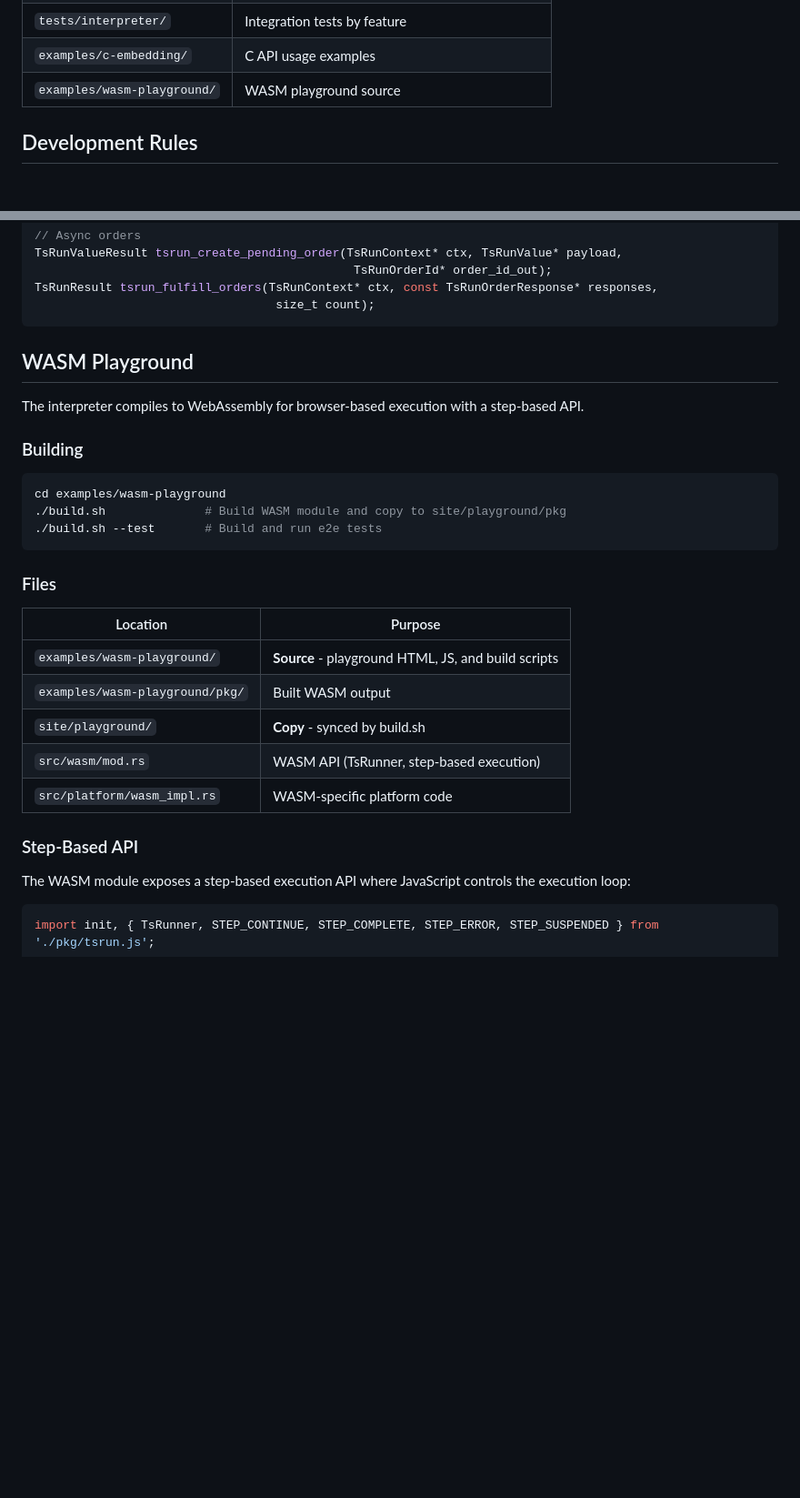
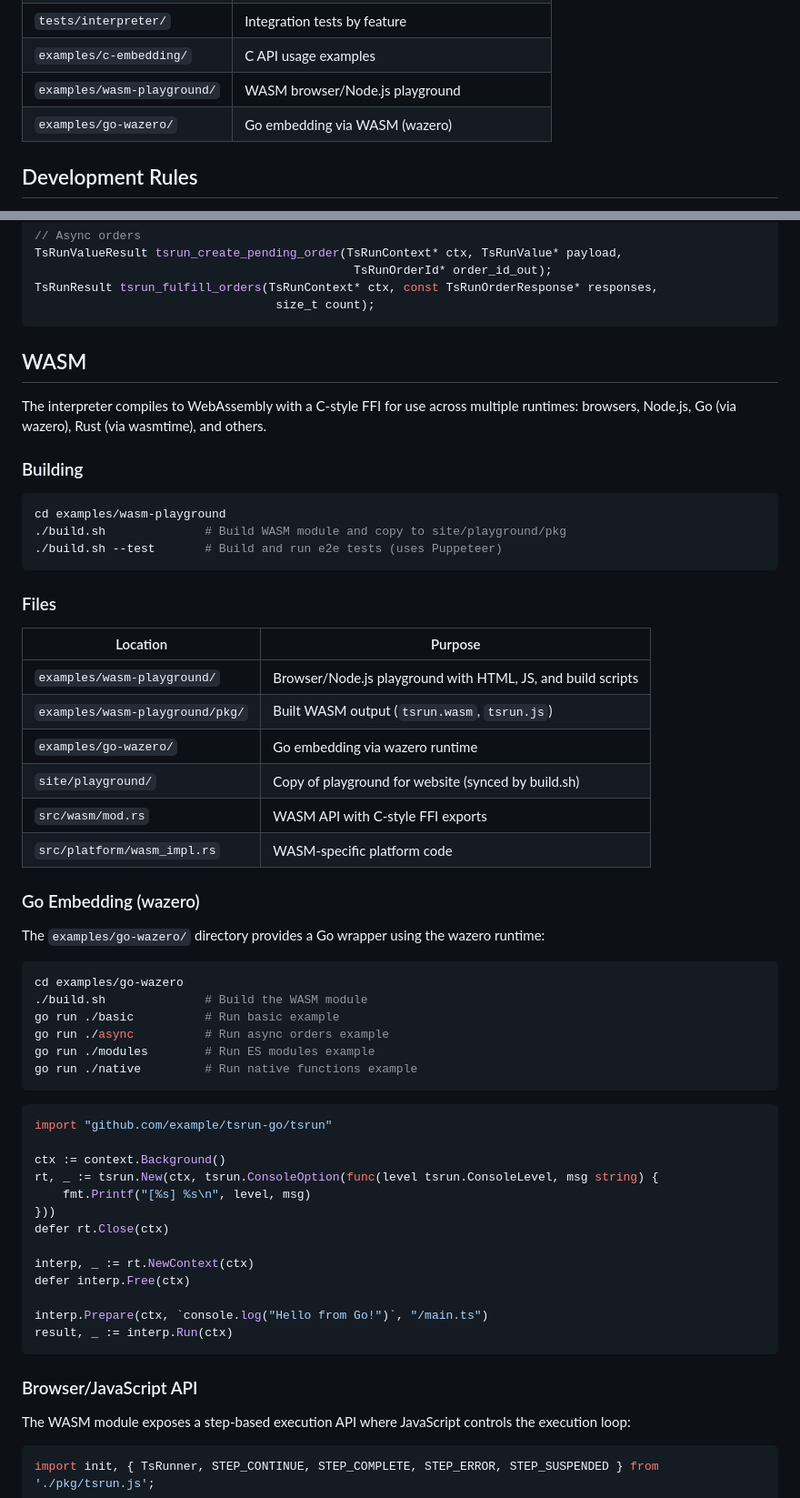
Before and after one commit to DmitryBochkarev/tsrun, a Markdown page: CLAUDE.md, 2 parts joined by grey strips. Shown at 91% size. Rendered like a GitHub page; blank space fills up the shorter version.

````diff
--- a/CLAUDE.md
+++ b/CLAUDE.md
@@ -47,7 +47,8 @@ cd examples/wasm-playground && ./build.sh --test             # Build and run pla
 | `src/wasm/mod.rs` | WASM API (feature-gated: `wasm`) |
 | `tests/interpreter/` | Integration tests by feature |
 | `examples/c-embedding/` | C API usage examples |
-| `examples/wasm-playground/` | WASM playground source |
+| `examples/wasm-playground/` | WASM browser/Node.js playground |
+| `examples/go-wazero/` | Go embedding via WASM (wazero) |
 
 ## Development Rules
 
@@ -445,29 +446,59 @@ TsRunResult tsrun_fulfill_orders(TsRunContext* ctx, const TsRunOrderResponse* re
                                   size_t count);
 ```
 
-## WASM Playground
+## WASM
 
-The interpreter compiles to WebAssembly for browser-based execution with a step-based API.
+The interpreter compiles to WebAssembly with a C-style FFI for use across multiple runtimes: browsers, Node.js, Go (via wazero), Rust (via wasmtime), and others.
 
 ### Building
 
 ```bash
 cd examples/wasm-playground
 ./build.sh              # Build WASM module and copy to site/playground/pkg
-./build.sh --test       # Build and run e2e tests
+./build.sh --test       # Build and run e2e tests (uses Puppeteer)
 ```
 
 ### Files
 
 | Location | Purpose |
 |----------|---------|
-| `examples/wasm-playground/` | **Source** - playground HTML, JS, and build scripts |
-| `examples/wasm-playground/pkg/` | Built WASM output |
-| `site/playground/` | **Copy** - synced by build.sh |
-| `src/wasm/mod.rs` | WASM API (TsRunner, step-based execution) |
+| `examples/wasm-playground/` | Browser/Node.js playground with HTML, JS, and build scripts |
+| `examples/wasm-playground/pkg/` | Built WASM output (`tsrun.wasm`, `tsrun.js`) |
+| `examples/go-wazero/` | Go embedding via wazero runtime |
+| `site/playground/` | Copy of playground for website (synced by build.sh) |
+| `src/wasm/mod.rs` | WASM API with C-style FFI exports |
 | `src/platform/wasm_impl.rs` | WASM-specific platform code |
 
-### Step-Based API
+### Go Embedding (wazero)
+
+The `examples/go-wazero/` directory provides a Go wrapper using the wazero runtime:
+
+```bash
+cd examples/go-wazero
+./build.sh              # Build the WASM module
+go run ./basic          # Run basic example
+go run ./async          # Run async orders example
+go run ./modules        # Run ES modules example
+go run ./native         # Run native functions example
+```
+
+```go
+import "github.com/example/tsrun-go/tsrun"
+
+ctx := context.Background()
+rt, _ := tsrun.New(ctx, tsrun.ConsoleOption(func(level tsrun.ConsoleLevel, msg string) {
+    fmt.Printf("[%s] %s\n", level, msg)
+}))
+defer rt.Close(ctx)
+
+interp, _ := rt.NewContext(ctx)
+defer interp.Free(ctx)
+
+interp.Prepare(ctx, `console.log("Hello from Go!")`, "/main.ts")
+result, _ := interp.Run(ctx)
+```
+
+### Browser/JavaScript API
 
 The WASM module exposes a step-based execution API where JavaScript controls the execution loop:
 
````
Also changed, not shown: other parts of CLAUDE.md (+5 -4 lines), README.md (+31 -5 lines).
